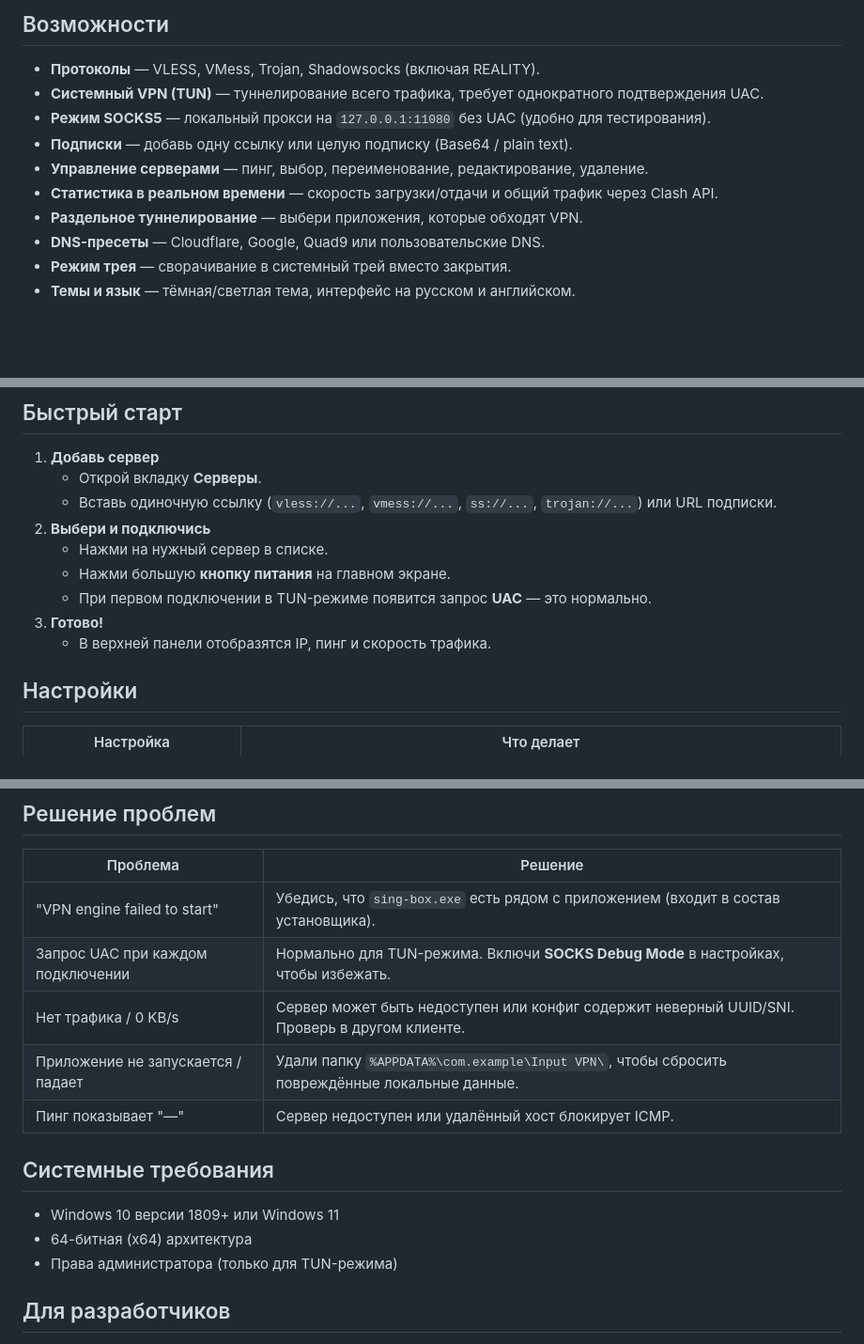
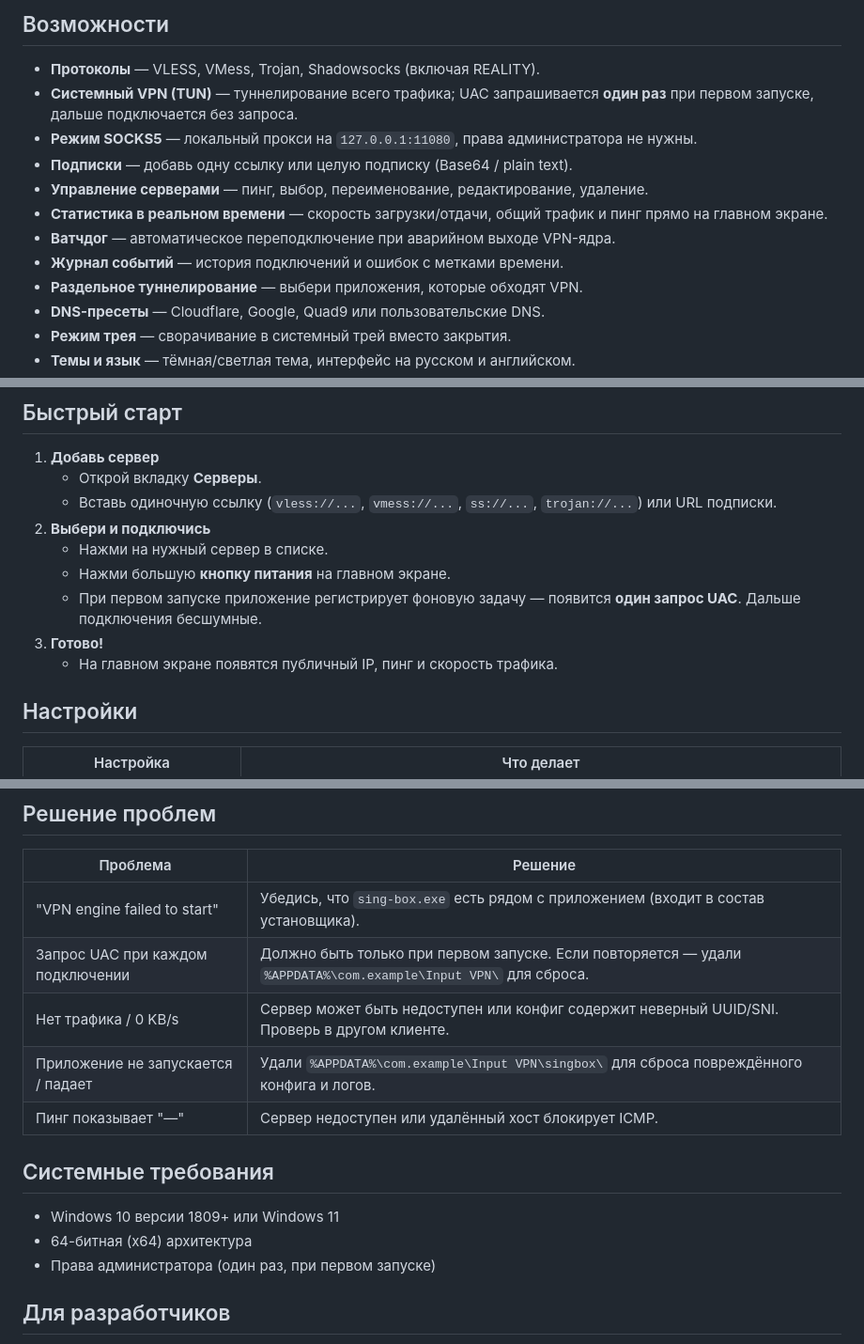
Before and after one commit to elev1e1nSure/input-vpn-app, a Markdown page: README.ru.md, 3 parts joined by grey strips. Shown at 94% size. GitHub-like rendering; blank space fills up the shorter version.

```diff
--- a/README.ru.md
+++ b/README.ru.md
@@ -21,11 +21,13 @@
 ## Возможности
 
 - **Протоколы** — VLESS, VMess, Trojan, Shadowsocks (включая REALITY).
-- **Системный VPN (TUN)** — туннелирование всего трафика, требует однократного подтверждения UAC.
-- **Режим SOCKS5** — локальный прокси на `127.0.0.1:11080` без UAC (удобно для тестирования).
+- **Системный VPN (TUN)** — туннелирование всего трафика; UAC запрашивается **один раз** при первом запуске, дальше подключается без запроса.
+- **Режим SOCKS5** — локальный прокси на `127.0.0.1:11080`, права администратора не нужны.
 - **Подписки** — добавь одну ссылку или целую подписку (Base64 / plain text).
 - **Управление серверами** — пинг, выбор, переименование, редактирование, удаление.
-- **Статистика в реальном времени** — скорость загрузки/отдачи и общий трафик через Clash API.
+- **Статистика в реальном времени** — скорость загрузки/отдачи, общий трафик и пинг прямо на главном экране.
+- **Ватчдог** — автоматическое переподключение при аварийном выходе VPN-ядра.
+- **Журнал событий** — история подключений и ошибок с метками времени.
 - **Раздельное туннелирование** — выбери приложения, которые обходят VPN.
 - **DNS-пресеты** — Cloudflare, Google, Quad9 или пользовательские DNS.
 - **Режим трея** — сворачивание в системный трей вместо закрытия.
@@ -47,9 +49,9 @@
 2. **Выбери и подключись**
    - Нажми на нужный сервер в списке.
    - Нажми большую **кнопку питания** на главном экране.
-   - При первом подключении в TUN-режиме появится запрос **UAC** — это нормально.
+   - При первом запуске приложение регистрирует фоновую задачу — появится **один запрос UAC**. Дальше подключения бесшумные.
 3. **Готово!**
-   - В верхней панели отобразятся IP, пинг и скорость трафика.
+   - На главном экране появятся публичный IP, пинг и скорость трафика.
 
 ## Настройки
 
@@ -68,16 +70,16 @@
 | Проблема | Решение |
 |----------|---------|
 | "VPN engine failed to start" | Убедись, что `sing-box.exe` есть рядом с приложением (входит в состав установщика). |
-| Запрос UAC при каждом подключении | Нормально для TUN-режима. Включи **SOCKS Debug Mode** в настройках, чтобы избежать. |
+| Запрос UAC при каждом подключении | Должно быть только при первом запуске. Если повторяется — удали `%APPDATA%\com.example\Input VPN\` для сброса. |
 | Нет трафика / 0 KB/s | Сервер может быть недоступен или конфиг содержит неверный UUID/SNI. Проверь в другом клиенте. |
-| Приложение не запускается / падает | Удали папку `%APPDATA%\com.example\Input VPN\`, чтобы сбросить повреждённые локальные данные. |
+| Приложение не запускается / падает | Удали `%APPDATA%\com.example\Input VPN\singbox\` для сброса повреждённого конфига и логов. |
 | Пинг показывает "—" | Сервер недоступен или удалённый хост блокирует ICMP. |
 
 ## Системные требования
 
 - Windows 10 версии 1809+ или Windows 11
 - 64-битная (x64) архитектура
-- Права администратора (только для TUN-режима)
+- Права администратора (один раз, при первом запуске)
 
 ## Для разработчиков
 
```
Also changed, not shown: README.md (+10 -8 lines), README_длядебила.md (+12 -10 lines).
